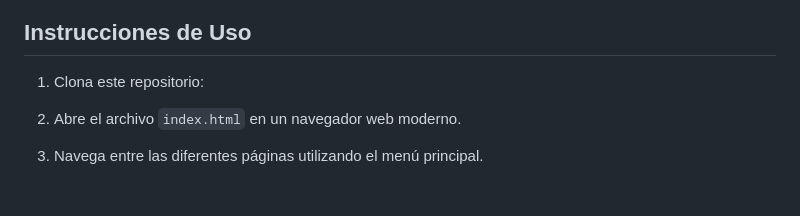
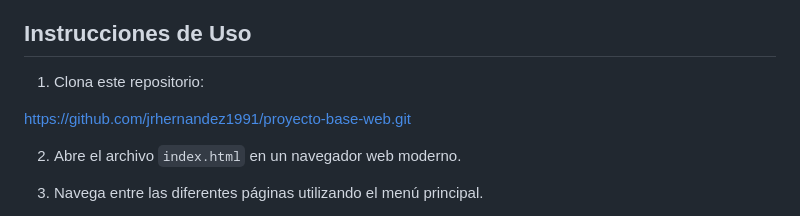
Before and after one commit to jrhernandez1991/proyecto-base-web, a Markdown page: ProyectoBase/README.md, the part around the change. Rendered like a GitHub page; blank space fills up the shorter version.

```diff
--- a/ProyectoBase/README.md
+++ b/ProyectoBase/README.md
@@ -74,6 +74,8 @@ ProyectoBase/
 
 1. Clona este repositorio:
 
+https://github.com/jrhernandez1991/proyecto-base-web.git
+
 2. Abre el archivo `index.html` en un navegador web moderno.
 
 3. Navega entre las diferentes páginas utilizando el menú principal.
```
